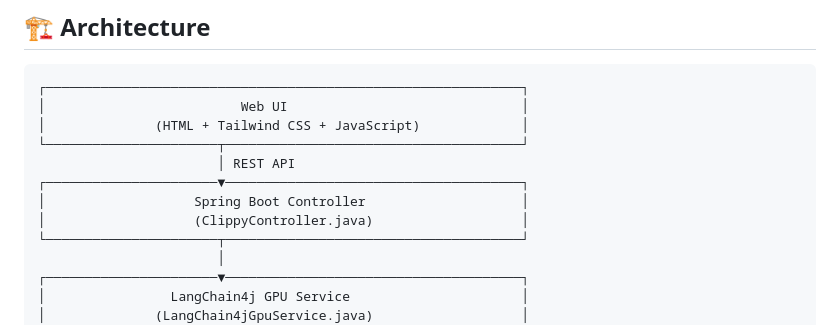
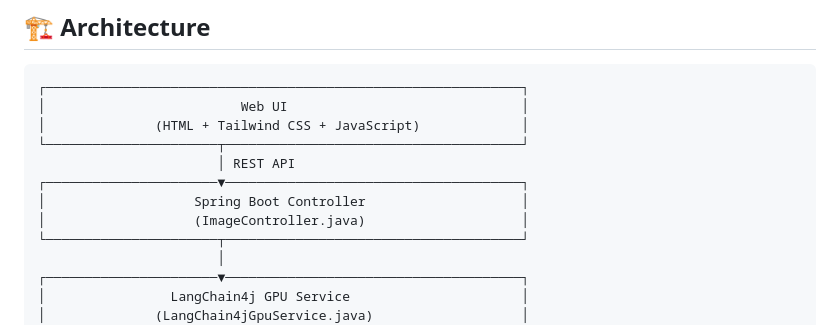
Before and after one commit to bbenz/gpuonazure, a Markdown page: README.md, the part around the change. Drawn GitHub-style.

```diff
--- a/README.md
+++ b/README.md
@@ -58,7 +58,7 @@ A production-ready demonstration of GPU-accelerated AI inference using **LangCha
                        │ REST API
 ┌──────────────────────▼──────────────────────────────────────┐
 │                   Spring Boot Controller                    │
-│                   (ClippyController.java)                   │
+│                   (ImageController.java)                    │
 └──────────────────────┬──────────────────────────────────────┘
                        │
 ┌──────────────────────▼──────────────────────────────────────┐
```
